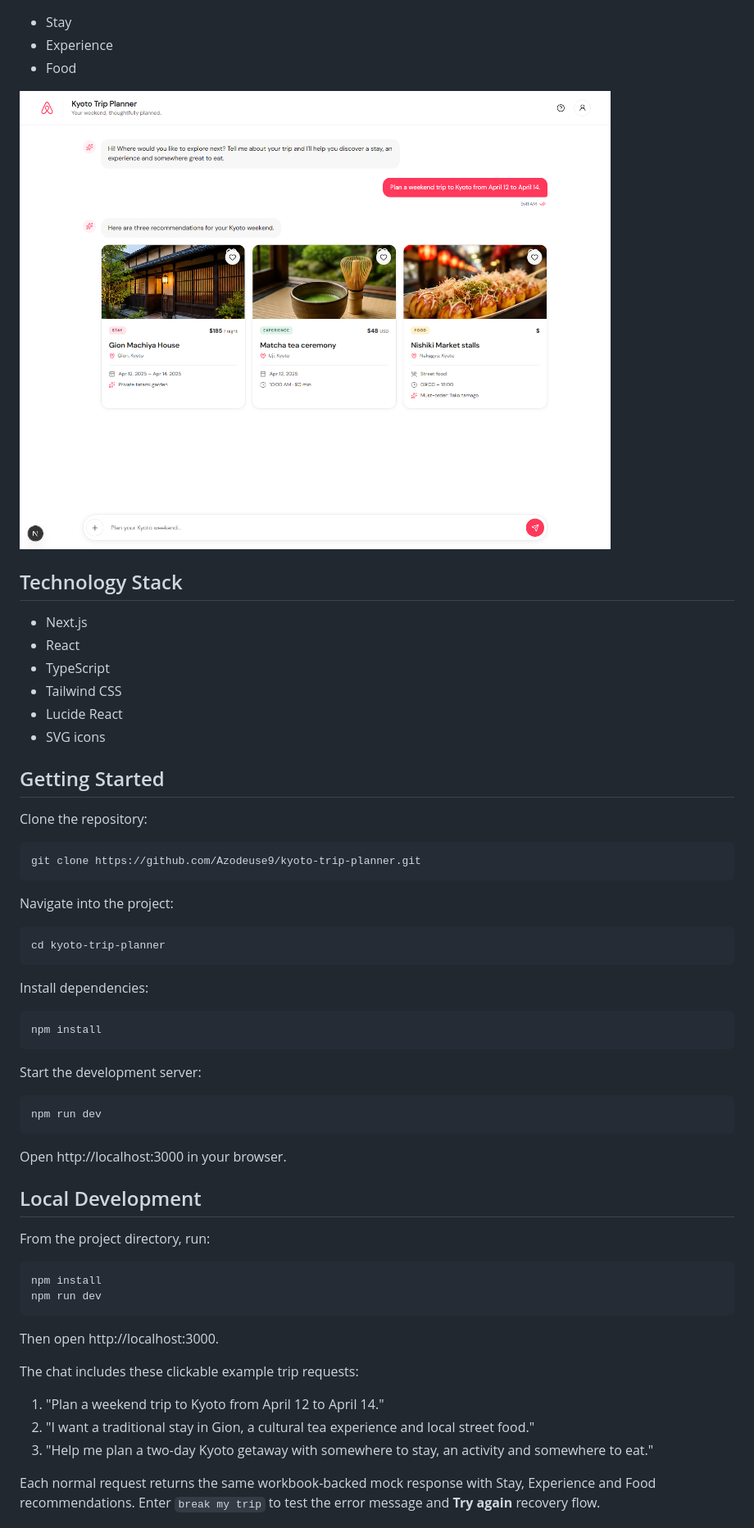
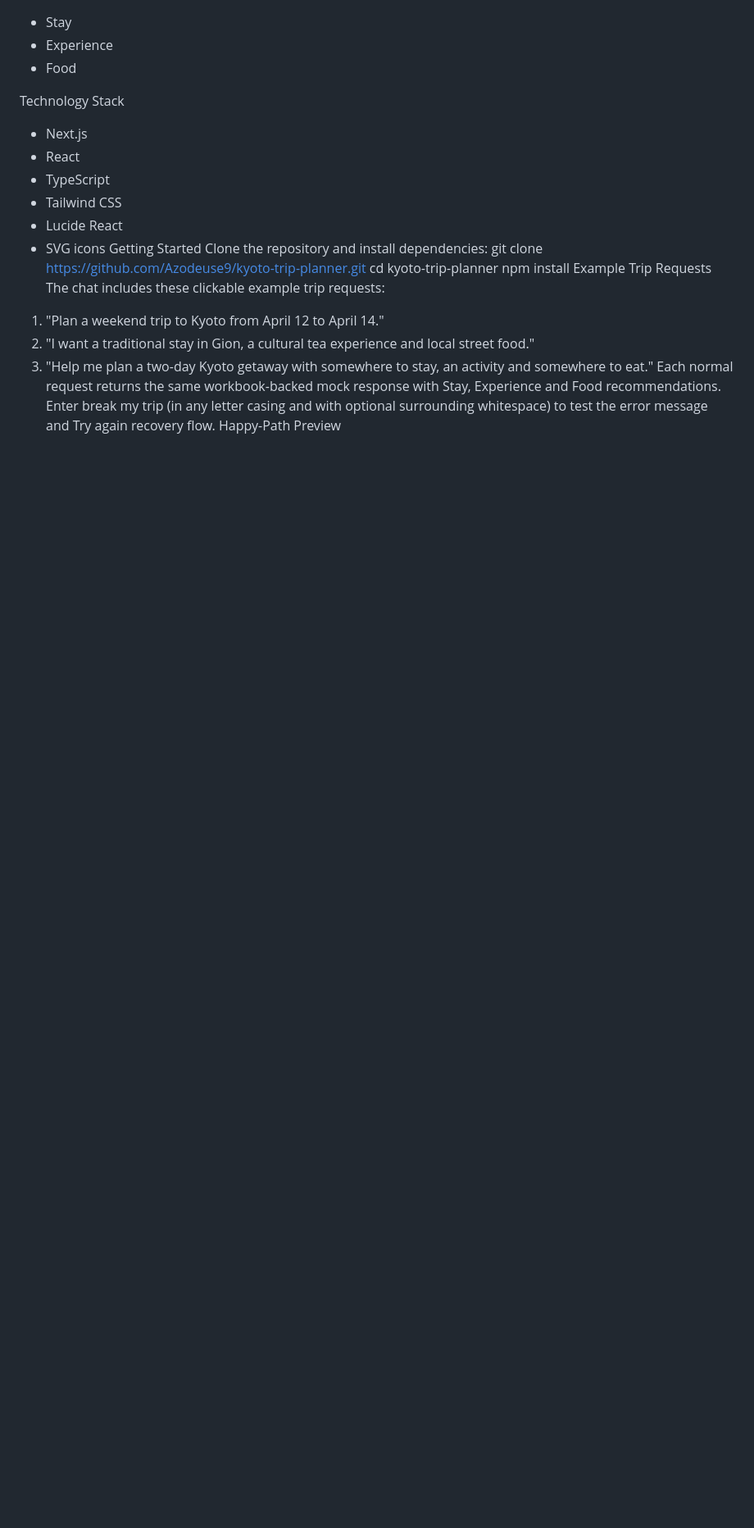
Before and after one commit to Azodeuse9/kyoto-trip-planner, a Markdown page: README.md, the part around one of its changes. Shown at 82% size. Drawn GitHub-style; blank space fills up the shorter version.

````diff
--- a/README.md
+++ b/README.md
@@ -72,63 +52,25 @@ After the guest selects **Try again**, the planner processes the original reques
 - Experience
 - Food
 
-![Successful response with Stay, Experience and Food recommendations](screenshots/03-cards-state.png)
-
-## Technology Stack
-
+Technology Stack
 - Next.js
 - React
 - TypeScript
 - Tailwind CSS
 - Lucide React
 - SVG icons
-
-## Getting Started
-
-Clone the repository:
-
-```bash
+Getting Started
+Clone the repository and install dependencies:
 git clone https://github.com/Azodeuse9/kyoto-trip-planner.git
-```
-
-Navigate into the project:
-
-```bash
 cd kyoto-trip-planner
-```
-
-Install dependencies:
-
-```bash
 npm install
-```
-
-Start the development server:
-
-```bash
-npm run dev
-```
-
-Open http://localhost:3000 in your browser.
-
-## Local Development
-
-From the project directory, run:
-
-```bash
-npm install
-npm run dev
-```
-
-Then open http://localhost:3000.
-
+Example Trip Requests
 The chat includes these clickable example trip requests:
-
 1. "Plan a weekend trip to Kyoto from April 12 to April 14."
 2. "I want a traditional stay in Gion, a cultural tea experience and local street food."
 3. "Help me plan a two-day Kyoto getaway with somewhere to stay, an activity and somewhere to eat."
-
-Each normal request returns the same workbook-backed mock response with Stay, Experience and Food recommendations. Enter `break my trip` to test the error message and **Try again** recovery flow.
+Each normal request returns the same workbook-backed mock response with Stay, Experience and Food recommendations. Enter break my trip (in any letter casing and with optional surrounding whitespace) to test the error message and Try again recovery flow.
+Happy-Path Preview
 
 ![Kyoto Trip Planner happy path](screenshots/03-cards-state.png)
 
````
Also changed, not shown: other parts of README.md (+23 -49 lines), public/screenshots/04-error-state.png (added), public/screenshots/05-retry-success.png (added), 5 other files.
